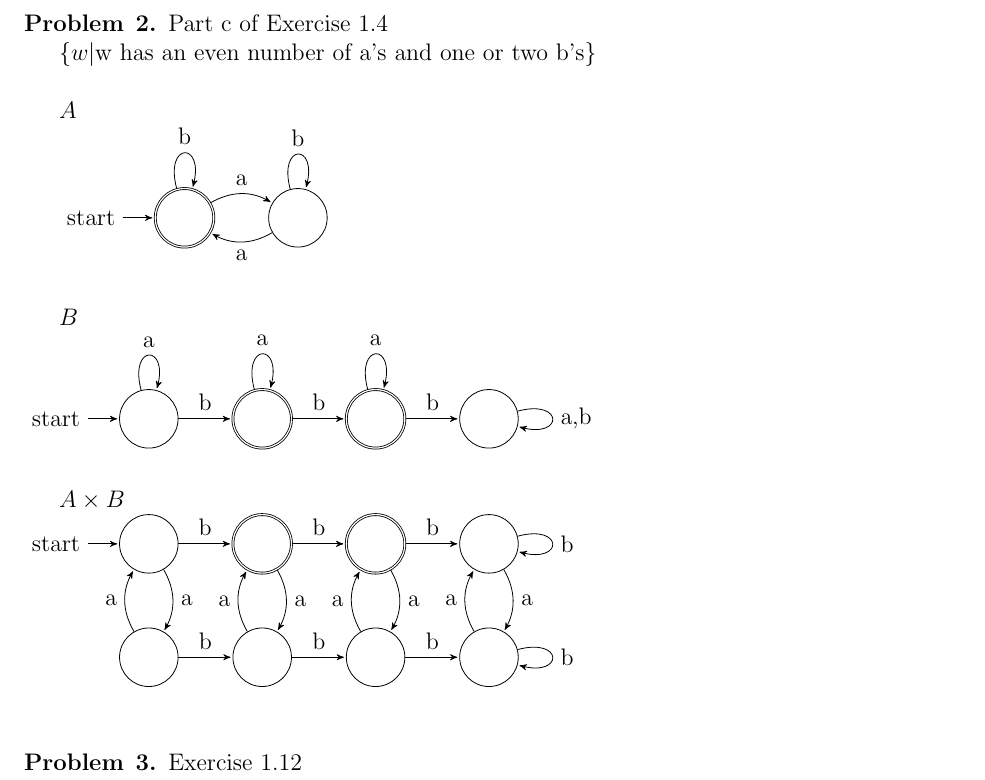
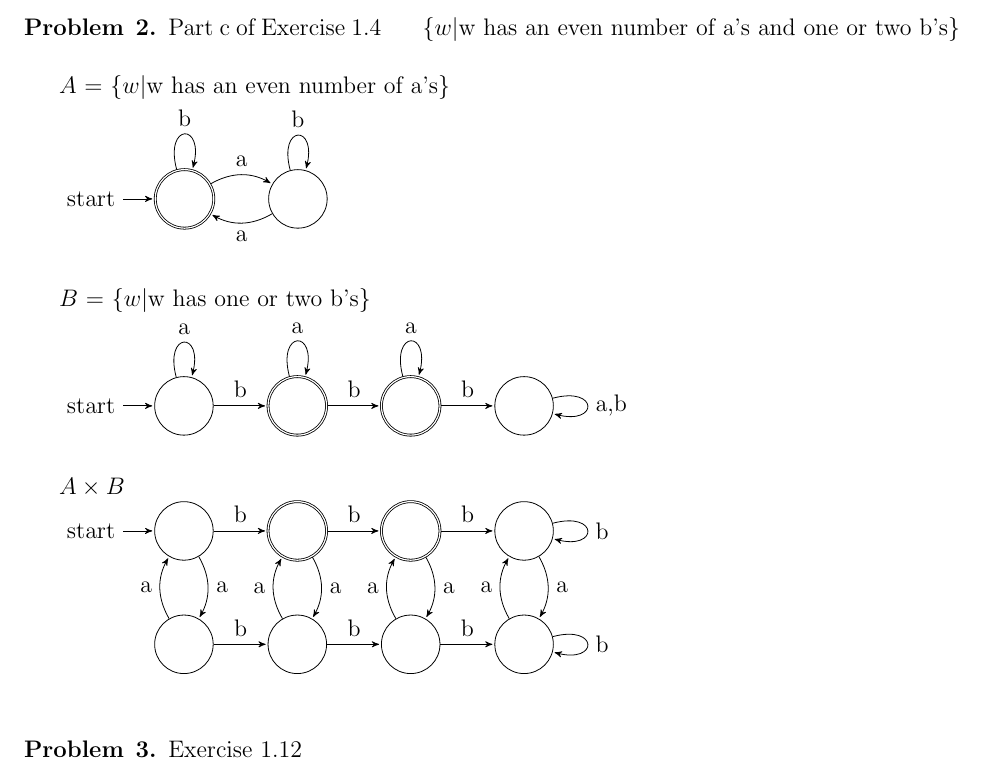
Before and after one commit to erichmenge/latex_for_homework, a LaTeX problem sheet (4011/homework_1/homework_1.tex): part of page 2 of 2, cut so that both start at the same text. Compiled offline with pdfLaTeX.

```diff
--- a/4011/homework_1/homework.tex
+++ b/4011/homework_1/homework_1.tex
@@ -61,10 +61,10 @@
 \hfill Q.E.D
 \end{problem} \newpage
 
-\begin{problem}{2} Part c of Exercise 1.4 \\
+\begin{problem}{2} Part c of Exercise 1.4
 \indent \(\{ w|\text{w has an even number of a's and one or two b's}\} \) \\
 
-${A}$
+${A}$ = \(\{ w|\text{w has an even number of a's}\} \)
 
 \begin{tikzpicture}[>=stealth',shorten >=1pt,auto,node distance=2cm]
   \node[initial,state,accepting] (S)      {};
@@ -79,7 +79,8 @@
 
 \end{tikzpicture} \\
 
-${B}$ \\
+${B}$ = \(\{ w|\text{w has one or two b's}\} \)
+
 \begin{tikzpicture}[>=stealth',shorten >=1pt,auto,node distance=2cm]
   \node[initial,state] (S)      {};
   \node[state, accepting]         (q1) [right of=S]  {};
@@ -100,7 +101,8 @@
   ;
 \end{tikzpicture} \\
 
-${A \times B}$ \\
+${A \times B}$
+
 \begin{tikzpicture}[>=stealth',shorten >=1pt,auto,node distance=2cm]
   \node[initial, state] (a1b1) {};
   \node[state, accepting]  (a1b2) [right of=a1b1] {};
```
